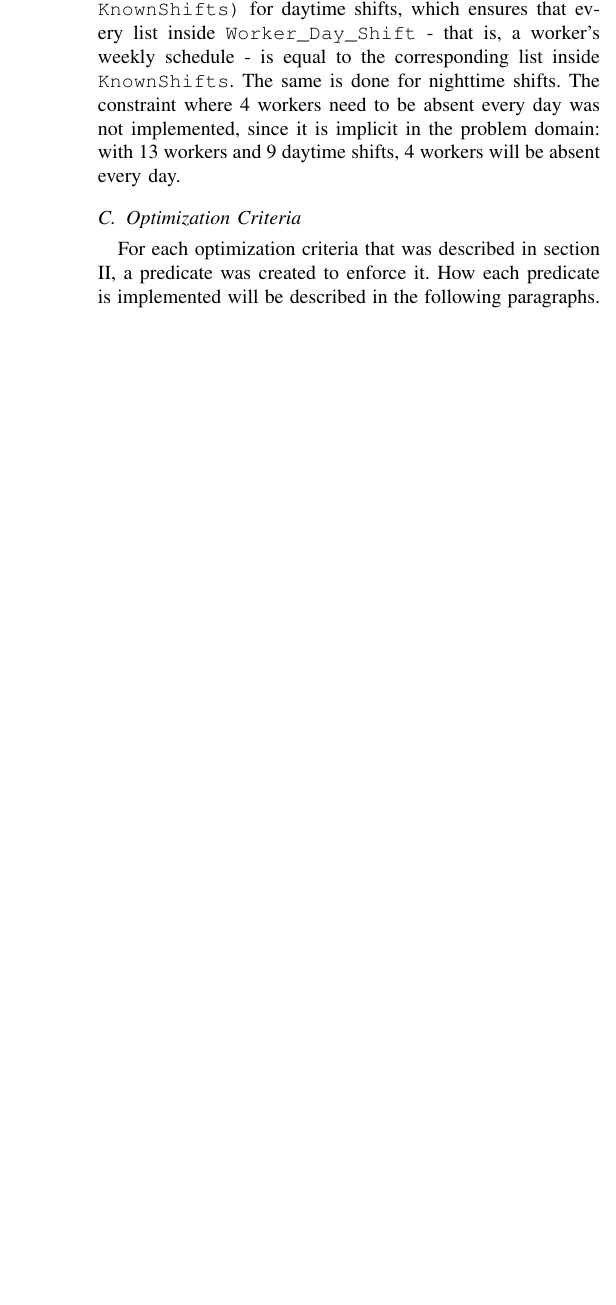
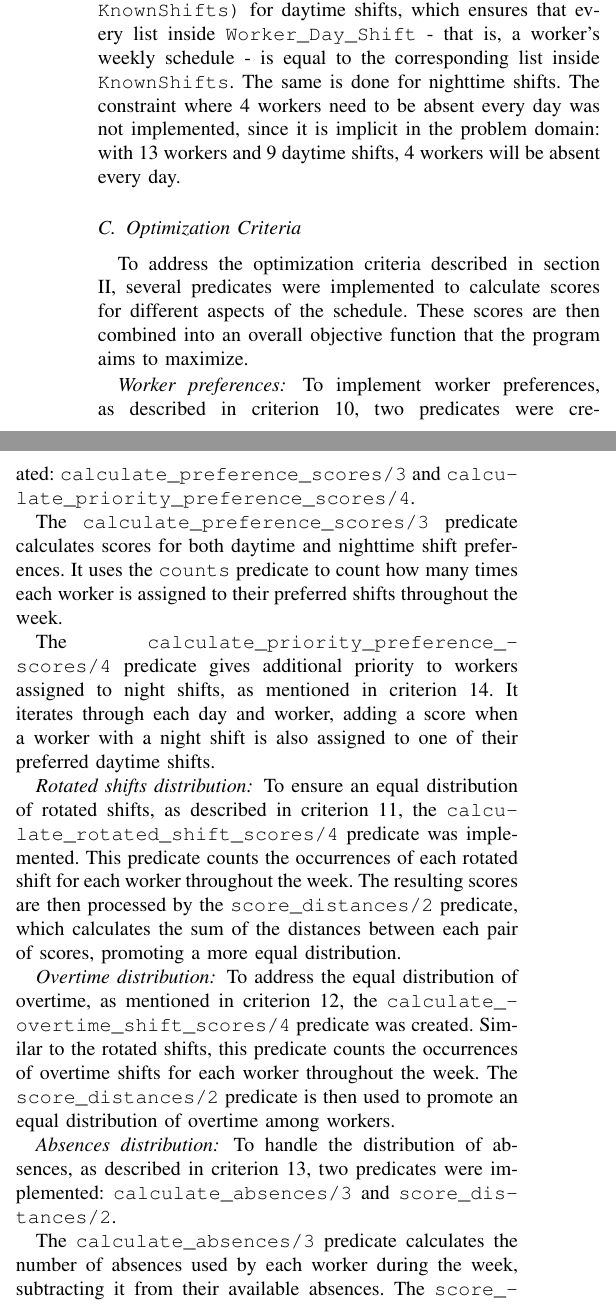
Before and after one commit to ttoino/feup-plr-proj, a LaTeX paper (report/report.tex): part of one column of page 3 of 5 before the commit and two parts of the columns of page 3 of 6 after it, the two joined at a grey line, cut so that both start at the same text, the shorter picture padded with empty space. Compiled offline with pdfLaTeX; a missing font is replaced by an installed copy or a similar font; a LaTeX package or settings file that is missing is left out.

Commit message:
docs(report): claude, i think i love you

```diff
--- a/report/report.tex
+++ b/report/report.tex
@@ -222,5 +222,38 @@ This was done using \texttt{maplist(eq\_list, Worker\_Day\_Shift, KnownShifts)}
 The constraint where 4 workers need to be absent every day was not implemented, since it is implicit in the problem domain: with 13 workers and 9 daytime shifts, 4 workers will be absent every day.
 
 \subsection{Optimization Criteria}
+\label{section:optimization-criteria}
 
-For each optimization criteria that was described in section \ref{section:problem-statement}, a predicate was created to enforce it. How each predicate is implemented will be described in the following paragraphs.
+To address the optimization criteria described in section \ref{section:problem-statement}, several predicates were implemented to calculate scores for different aspects of the schedule. These scores are then combined into an overall objective function that the program aims to maximize.
+
+\subsubsection*{Worker preferences}
+
+To implement worker preferences, as described in criterion \ref{criterion:worker-preferences}, two predicates were created: \texttt{calculate\_preference\_scores/3} and \texttt{calculate\_priority\_preference\_scores/4}.
+
+The \texttt{calculate\_preference\_scores/3} predicate calculates scores for both daytime and nighttime shift preferences. It uses the \texttt{counts} predicate to count how many times each worker is assigned to their preferred shifts throughout the week.
+
+The \texttt{calculate\_priority\_preference\_scores/4} predicate gives additional priority to workers assigned to night shifts, as mentioned in criterion \ref{criterion:nighttime-workers-prioritzation}. It iterates through each day and worker, adding a score when a worker with a night shift is also assigned to one of their preferred daytime shifts.
+
+\subsubsection*{Rotated shifts distribution}
+
+To ensure an equal distribution of rotated shifts, as described in criterion \ref{criterion:rotated-shifts-distribution}, the \texttt{calculate\_rotated\_shift\_scores/4} predicate was implemented. This predicate counts the occurrences of each rotated shift for each worker throughout the week. The resulting scores are then processed by the \texttt{score\_distances/2} predicate, which calculates the sum of the distances between each pair of scores, promoting a more equal distribution.
+
+\subsubsection*{Overtime distribution}
+
+To address the equal distribution of overtime, as mentioned in criterion \ref{criterion:overtime-distribution}, the \texttt{calculate\_overtime\_shift\_scores/4} predicate was created. Similar to the rotated shifts, this predicate counts the occurrences of overtime shifts for each worker throughout the week. The \texttt{score\_distances/2} predicate is then used to promote an equal distribution of overtime among workers.
+
+\subsubsection*{Absences distribution}
+
+To handle the distribution of absences, as described in criterion \ref{criterion:absenses-distribution}, two predicates were implemented: \texttt{calculate\_absences/3} and \texttt{score\_distances/2}.
+
+The \texttt{calculate\_absences/3} predicate calculates the number of absences used by each worker during the week, subtracting it from their available absences. The \texttt{score\_distances/2} predicate is then used to promote an equal distribution of remaining available absences among workers.
+
+\subsubsection*{Night shift distribution}
+
+Although not explicitly mentioned in the criteria, the distribution of night shifts is also considered in the optimization. The \texttt{calculate\_night\_shift\_scores/3} predicate counts the number of night shifts assigned to each worker throughout the week. The \texttt{score\_distances/2} predicate is then used to promote an equal distribution of night shifts among workers.
+
+\subsection{Objective function}
+
+The overall objective function combines the scores from all the above criteria. It is implemented in the main \texttt{schedule/26} predicate. The function is divided into two parts:
+
+1. A \texttt{MaxiScore} that sums the positive scores:
@@ -226,0 +264 @@ For each optimization criteria that was described in section \ref{section:proble
+2. A \texttt{MiniScore} that sums the distance scores (which are minimized):
```
Also changed, not shown: report/report.tex (14 more changed lines).
